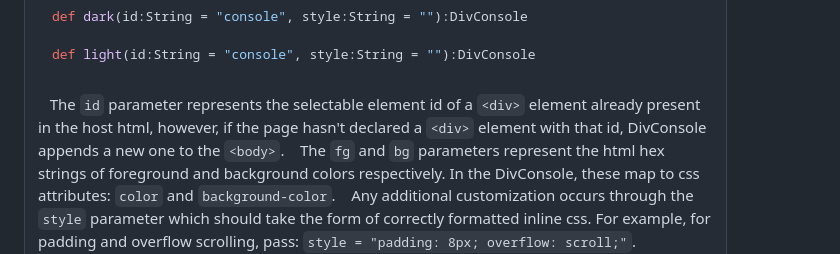
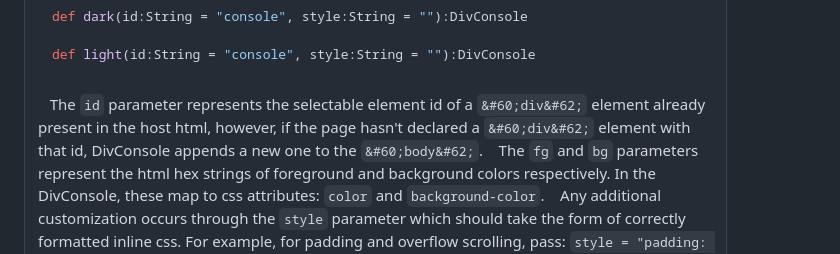
Before and after one commit to dragonfly-ai/DemoCrossy, a Markdown page: docs/index.md, the part around the change. Rendered like a GitHub page.

Commit message:
github page edit Tried to escape html tags in markdown

````diff
--- a/docs/index.md
+++ b/docs/index.md
@@ -72,7 +72,7 @@ def dark(id:String = "console", style:String = ""):DivConsole
 def light(id:String = "console", style:String = ""):DivConsole
 ```
 
-&nbsp;&nbsp;&nbsp;The `id` parameter represents the selectable element id of a `<div>` element already present in the host html, however, if the page hasn't declared a `<div>` element with that id, DivConsole appends a new one to the `<body>`.
+&nbsp;&nbsp;&nbsp;The `id` parameter represents the selectable element id of a `&#60;div&#62;` element already present in the host html, however, if the page hasn't declared a `&#60;div&#62;` element with that id, DivConsole appends a new one to the `&#60;body&#62;`.
 &nbsp;&nbsp;&nbsp;The `fg` and `bg` parameters represent the html hex strings of foreground and background colors respectively.  In the DivConsole, these map to css attributes: `color` and `background-color`.
 &nbsp;&nbsp;&nbsp;Any additional customization occurs through the `style` parameter which should take the form of correctly formatted inline css.  For example, for padding and overflow scrolling, pass: `style = "padding: 8px; overflow: scroll;"`.  DivConsole will not validate any of these parameters, so users must take care to provide valid css literals.
 
````
